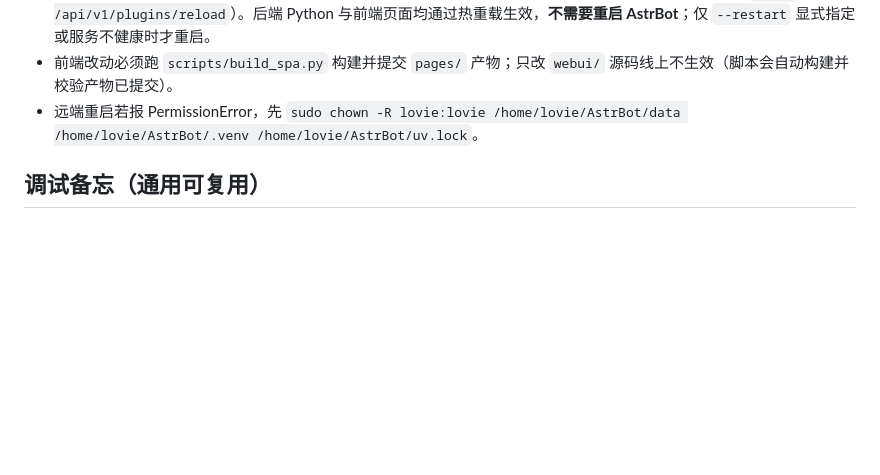
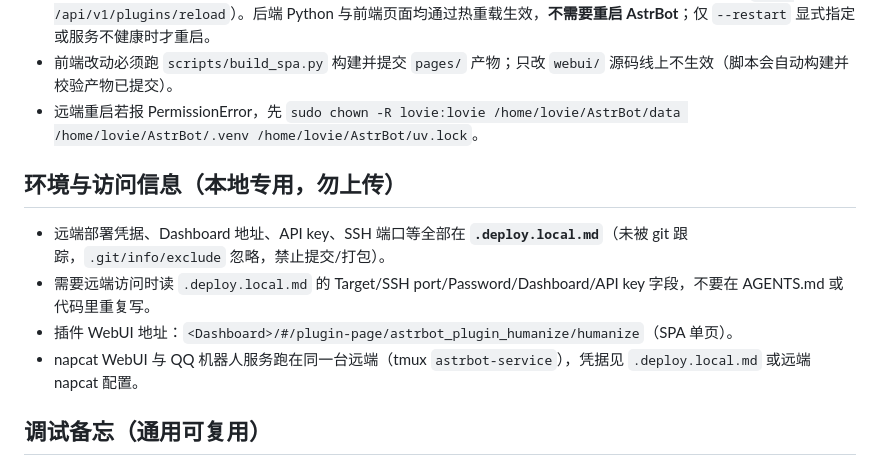
Before and after one commit to LovieCode/astrbot_plugin_humanize, a Markdown page: AGENTS.md, the part around the change. Rendered like a GitHub page; blank space fills up the shorter version.

Commit message:
docs: reference local-only env/credentials file in AGENTS.md

```diff
--- a/AGENTS.md
+++ b/AGENTS.md
@@ -26,6 +26,13 @@
 - 前端改动必须跑 `scripts/build_spa.py` 构建并提交 `pages/` 产物；只改 `webui/` 源码线上不生效（脚本会自动构建并校验产物已提交）。
 - 远端重启若报 PermissionError，先 `sudo chown -R lovie:lovie /home/lovie/AstrBot/data /home/lovie/AstrBot/.venv /home/lovie/AstrBot/uv.lock`。
 
+## 环境与访问信息（本地专用，勿上传）
+
+- 远端部署凭据、Dashboard 地址、API key、SSH 端口等全部在 **`.deploy.local.md`**（未被 git 跟踪，`.git/info/exclude` 忽略，禁止提交/打包）。
+- 需要远端访问时读 `.deploy.local.md` 的 Target/SSH port/Password/Dashboard/API key 字段，不要在 AGENTS.md 或代码里重复写。
+- 插件 WebUI 地址：`<Dashboard>/#/plugin-page/astrbot_plugin_humanize/humanize`（SPA 单页）。
+- napcat WebUI 与 QQ 机器人服务跑在同一台远端（tmux `astrbot-service`），凭据见 `.deploy.local.md` 或远端 napcat 配置。
+
 ## 调试备忘（通用可复用）
 
 ### WebUI
```
